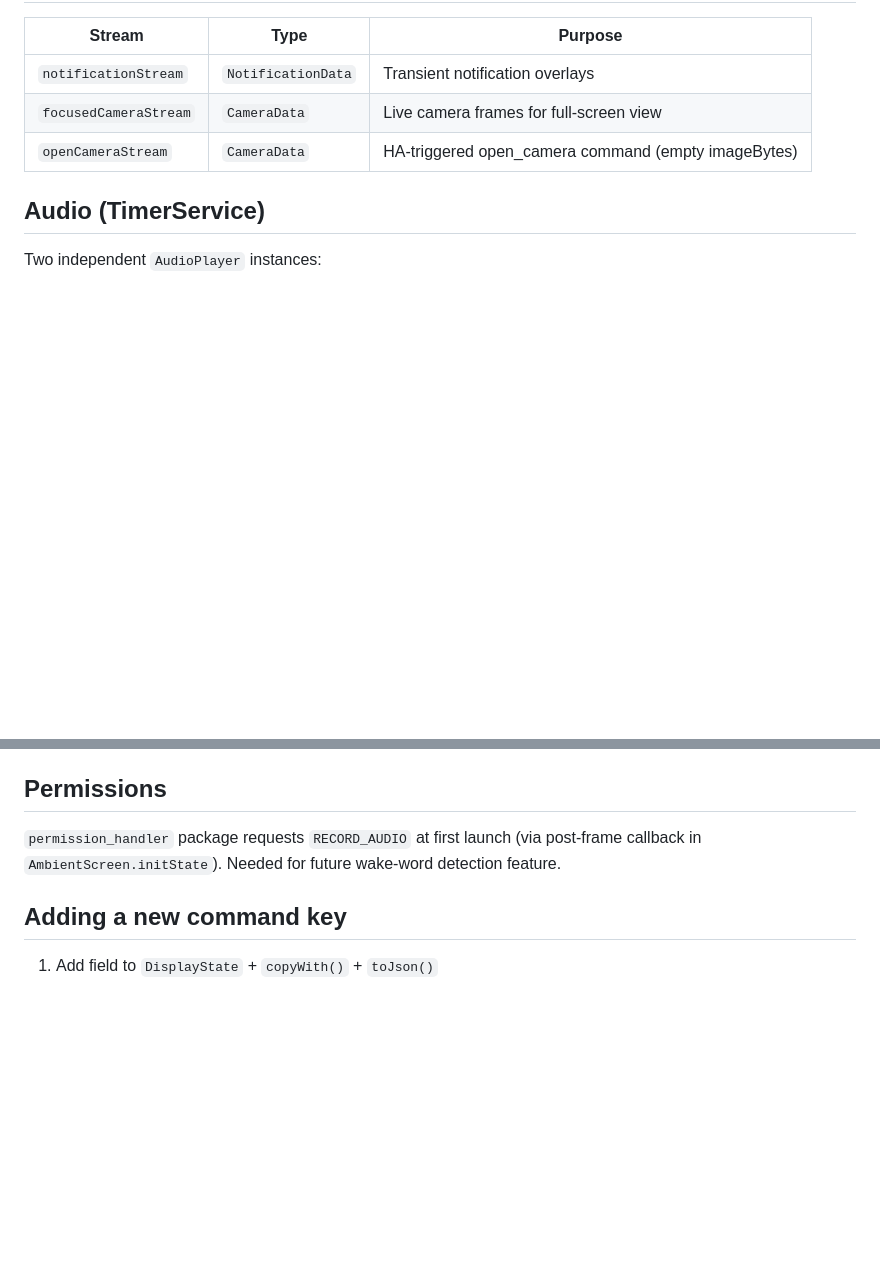
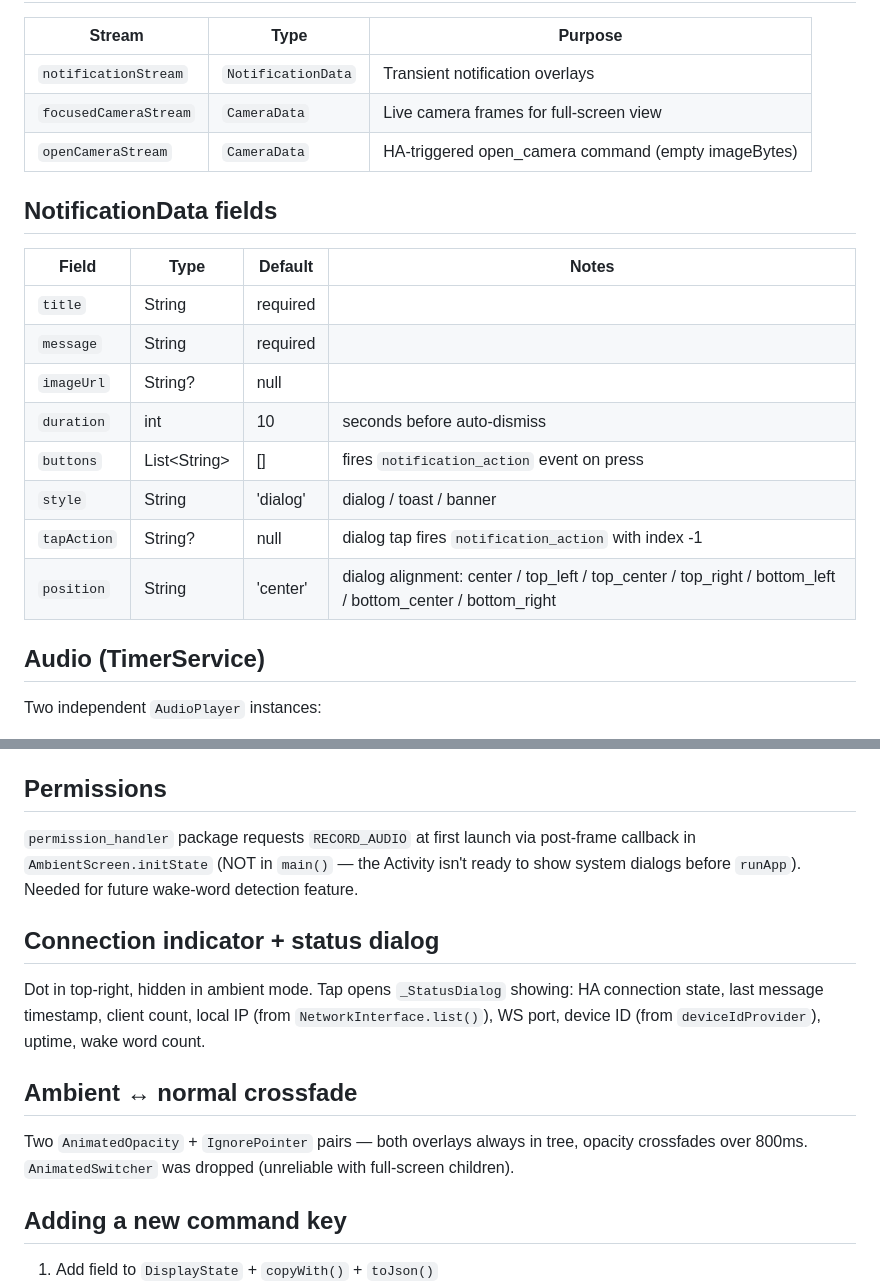
Before and after one commit to alec-pinson/ha-smart-display-app, a Markdown page: CLAUDE.md, 2 parts joined by grey strips. Rendered like a GitHub page; blank space fills up the shorter version.

Commit message:
docs: update CLAUDE.md with status dialog, fade fix, position, permissions

```diff
--- a/CLAUDE.md
+++ b/CLAUDE.md
@@ -67,6 +67,18 @@ User presses notification button → DisplayStateNotifier.sendNotificationAction
 | `focusedCameraStream` | `CameraData`      | Live camera frames for full-screen view            |
 | `openCameraStream`    | `CameraData`      | HA-triggered open_camera command (empty imageBytes)|
 
+## NotificationData fields
+| Field       | Type           | Default    | Notes                                                        |
+| ----------- | -------------- | ---------- | ------------------------------------------------------------ |
+| `title`     | String         | required   |                                                              |
+| `message`   | String         | required   |                                                              |
+| `imageUrl`  | String?        | null       |                                                              |
+| `duration`  | int            | 10         | seconds before auto-dismiss                                  |
+| `buttons`   | List\<String\> | []         | fires `notification_action` event on press                   |
+| `style`     | String         | 'dialog'   | dialog / toast / banner                                      |
+| `tapAction` | String?        | null       | dialog tap fires `notification_action` with index -1         |
+| `position`  | String         | 'center'   | dialog alignment: center / top_left / top_center / top_right / bottom_left / bottom_center / bottom_right |
+
 ## Audio (TimerService)
 Two independent `AudioPlayer` instances:
 - `_chimePlayer` — fires when a timer/alarm expires on-device; loops until user dismisses the alert
@@ -79,8 +91,18 @@ Uses `window.attributes.screenBrightness` (Android `WindowManager.LayoutParams`)
 app window brightness directly. No `WRITE_SETTINGS` permission needed.
 
 ## Permissions
-`permission_handler` package requests `RECORD_AUDIO` at first launch (via post-frame callback
-in `AmbientScreen.initState`). Needed for future wake-word detection feature.
+`permission_handler` package requests `RECORD_AUDIO` at first launch via post-frame callback
+in `AmbientScreen.initState` (NOT in `main()` — the Activity isn't ready to show system
+dialogs before `runApp`). Needed for future wake-word detection feature.
+
+## Connection indicator + status dialog
+Dot in top-right, hidden in ambient mode. Tap opens `_StatusDialog` showing: HA connection
+state, last message timestamp, client count, local IP (from `NetworkInterface.list()`), WS
+port, device ID (from `deviceIdProvider`), uptime, wake word count.
+
+## Ambient ↔ normal crossfade
+Two `AnimatedOpacity` + `IgnorePointer` pairs — both overlays always in tree, opacity
+crossfades over 800ms. `AnimatedSwitcher` was dropped (unreliable with full-screen children).
 
 ## Adding a new command key
 1. Add field to `DisplayState` + `copyWith()` + `toJson()`
```
